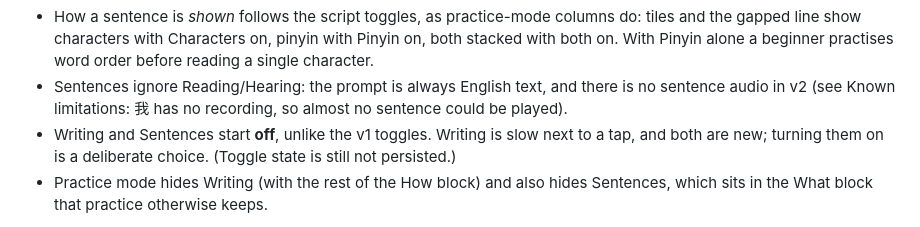
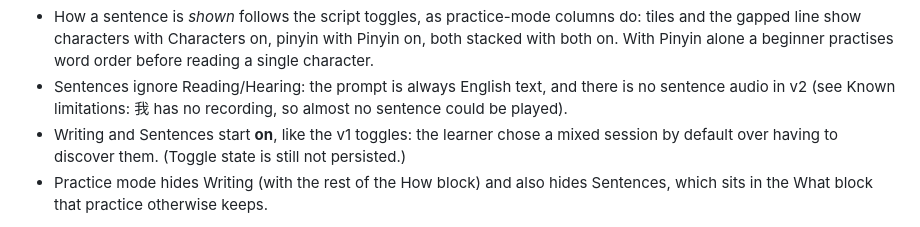
Before and after one commit to semiconda/chayniz, a Markdown page: SPEC.md, the part around the change. Drawn GitHub-style.

Commit message:
Start Writing and Sentences on, as the learner chose
Co-Authored-By: Claude Opus 5.5 <noreply@anthropic.com>

```diff
--- a/SPEC.md
+++ b/SPEC.md
@@ -318,8 +318,8 @@ way to practise", shown only when no kind runs. The start-screen count reports e
   beginner practises word order before reading a single character.
 - Sentences ignore Reading/Hearing: the prompt is always English text, and there is no sentence audio in v2 (see
   Known limitations: 我 has no recording, so almost no sentence could be played).
-- Writing and Sentences start **off**, unlike the v1 toggles. Writing is slow next to a tap, and both are new;
-  turning them on is a deliberate choice. (Toggle state is still not persisted.)
+- Writing and Sentences start **on**, like the v1 toggles: the learner chose a mixed session by default over
+  having to discover them. (Toggle state is still not persisted.)
 - Practice mode hides Writing (with the rest of the How block) and also hides Sentences, which sits in the What
   block that practice otherwise keeps.
 
```
Also changed, not shown: PLAN.md (+1 -1 lines).
